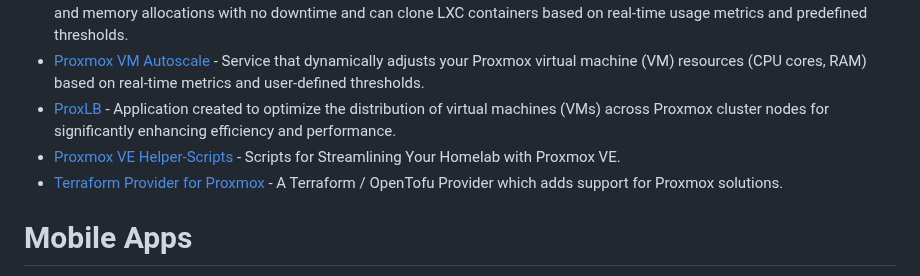
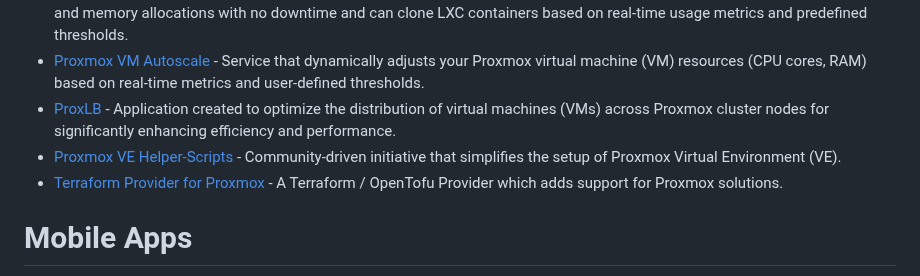
Before and after one commit to alexgoesgit/awesome-proxmox-ve-virtualization, a Markdown page: README.md, the part around the change. Rendered like a GitHub page.

Commit message:
Update Link for Proxmox VE Helper-Scripts

```diff
--- a/README.md
+++ b/README.md
@@ -86,7 +86,7 @@
 - [LXC AutoScale](https://github.com/fabriziosalmi/proxmox-lxc-autoscale) - Resource management daemon specifically designed for Proxmox environments. It automatically adjusts CPU and memory allocations with no downtime and can clone LXC containers based on real-time usage metrics and predefined thresholds.
 - [Proxmox VM Autoscale](https://github.com/fabriziosalmi/proxmox-vm-autoscale) - Service that dynamically adjusts your Proxmox virtual machine (VM) resources (CPU cores, RAM) based on real-time metrics and user-defined thresholds.
 - [ProxLB](https://gyptazy.ch/blog/proxlb-rebalance-vm-workloads-across-nodes-in-proxmox-clusters/) - Application created to optimize the distribution of virtual machines (VMs) across Proxmox cluster nodes for significantly enhancing efficiency and performance.
-- [Proxmox VE Helper-Scripts](https://tteck.github.io/Proxmox/) - Scripts for Streamlining Your Homelab with Proxmox VE.
+- [Proxmox VE Helper-Scripts](https://github.com/community-scripts/ProxmoxVE) - Community-driven initiative that simplifies the setup of Proxmox Virtual Environment (VE).
 - [Terraform Provider for Proxmox](https://github.com/bpg/terraform-provider-proxmox) - A Terraform / OpenTofu Provider which adds support for Proxmox solutions.
 
 # Mobile Apps
```
